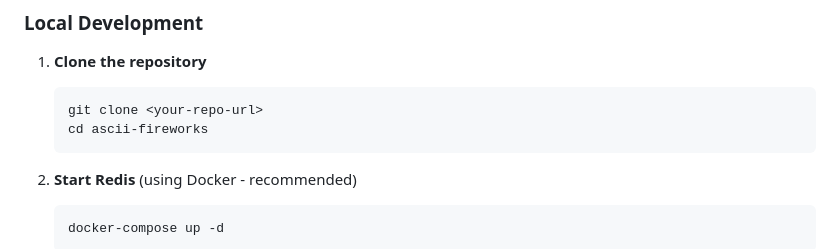
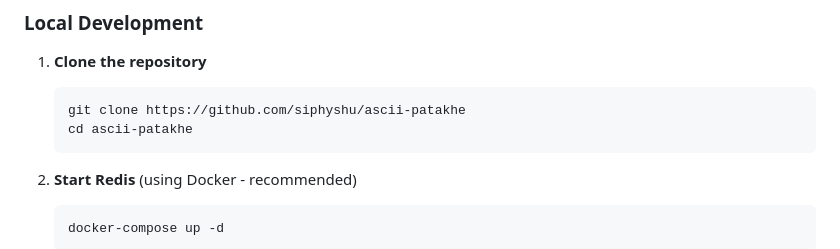
Before and after one commit to siphyshu/ascii-patakhe, a Markdown page: README.md, the part around the change. Drawn GitHub-style.

````diff
--- a/README.md
+++ b/README.md
@@ -25,8 +25,8 @@ A beautiful, real-time multiplayer ASCII fireworks display where everyone sees t
 
 1. **Clone the repository**
    ```bash
-   git clone <your-repo-url>
-   cd ascii-fireworks
+   git clone https://github.com/siphyshu/ascii-patakhe
+   cd ascii-patakhe
    ```
 
 2. **Start Redis** (using Docker - recommended)
````
